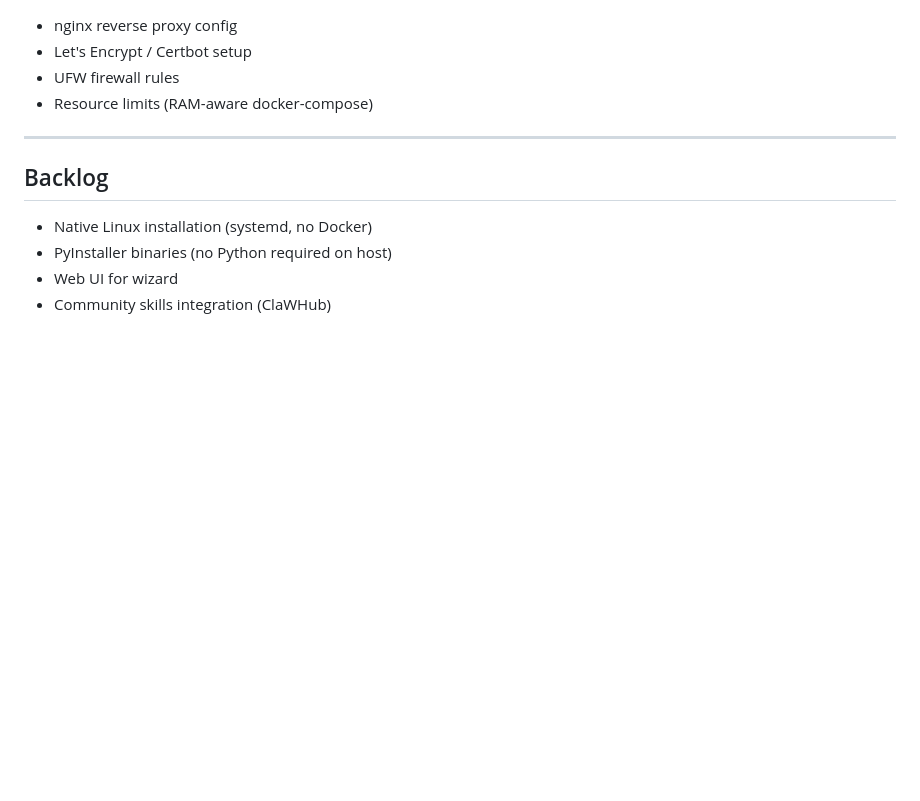
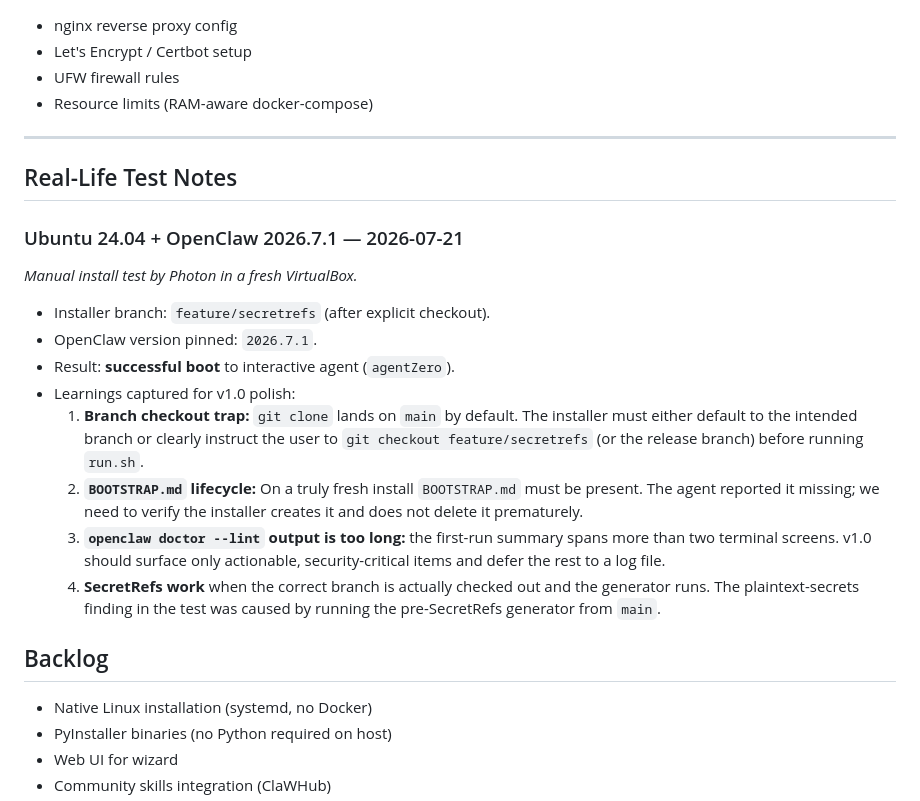
Before and after one commit to photon78/openclaw-docker-installer, a Markdown page: ROADMAP.md, the part around one of its changes. Rendered like a GitHub page; blank space fills up the shorter version.

```diff
--- a/ROADMAP.md
+++ b/ROADMAP.md
@@ -106,6 +139,29 @@
 
 ---
 
+## Real-Life Test Notes
+
+### Ubuntu 24.04 + OpenClaw 2026.7.1 — 2026-07-21
+*Manual install test by Photon in a fresh VirtualBox.*
+
+- Installer branch: `feature/secretrefs` (after explicit checkout).
+- OpenClaw version pinned: `2026.7.1`.
+- Result: **successful boot** to interactive agent (`agentZero`).
+- Learnings captured for v1.0 polish:
+  1. **Branch checkout trap:** `git clone` lands on `main` by default. The
+     installer must either default to the intended branch or clearly instruct
+     the user to `git checkout feature/secretrefs` (or the release branch)
+     before running `run.sh`.
+  2. **`BOOTSTRAP.md` lifecycle:** On a truly fresh install `BOOTSTRAP.md` must
+     be present. The agent reported it missing; we need to verify the installer
+     creates it and does not delete it prematurely.
+  3. **`openclaw doctor --lint` output is too long:** the first-run summary
+     spans more than two terminal screens. v1.0 should surface only
+     actionable, security-critical items and defer the rest to a log file.
+  4. **SecretRefs work** when the correct branch is actually checked out and
+     the generator runs. The plaintext-secrets finding in the test was caused
+     by running the pre-SecretRefs generator from `main`.
+
 ## Backlog
 
 - Native Linux installation (systemd, no Docker)
```
Also changed, not shown: other parts of ROADMAP.md (+34 -1 lines), CHANGELOG.md (+10 -0 lines).
